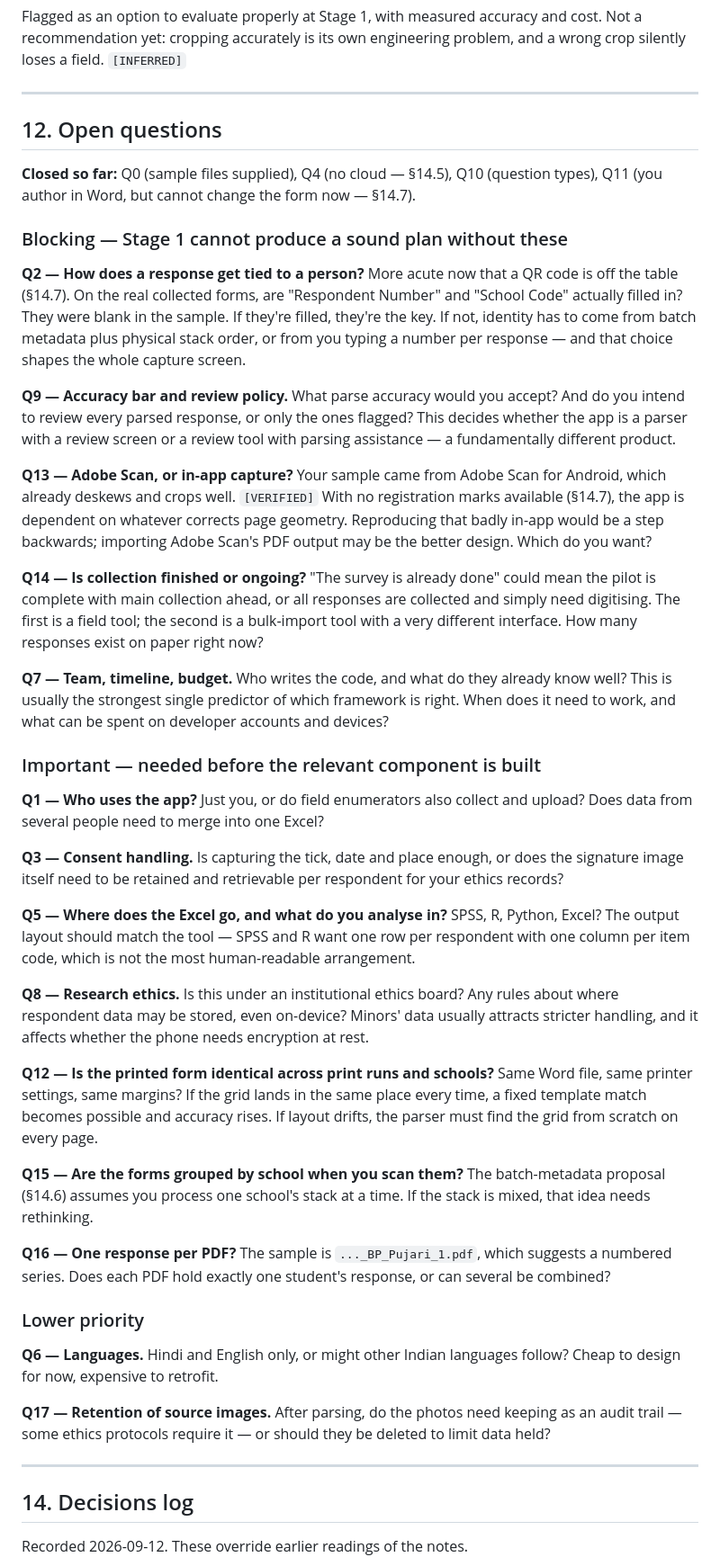
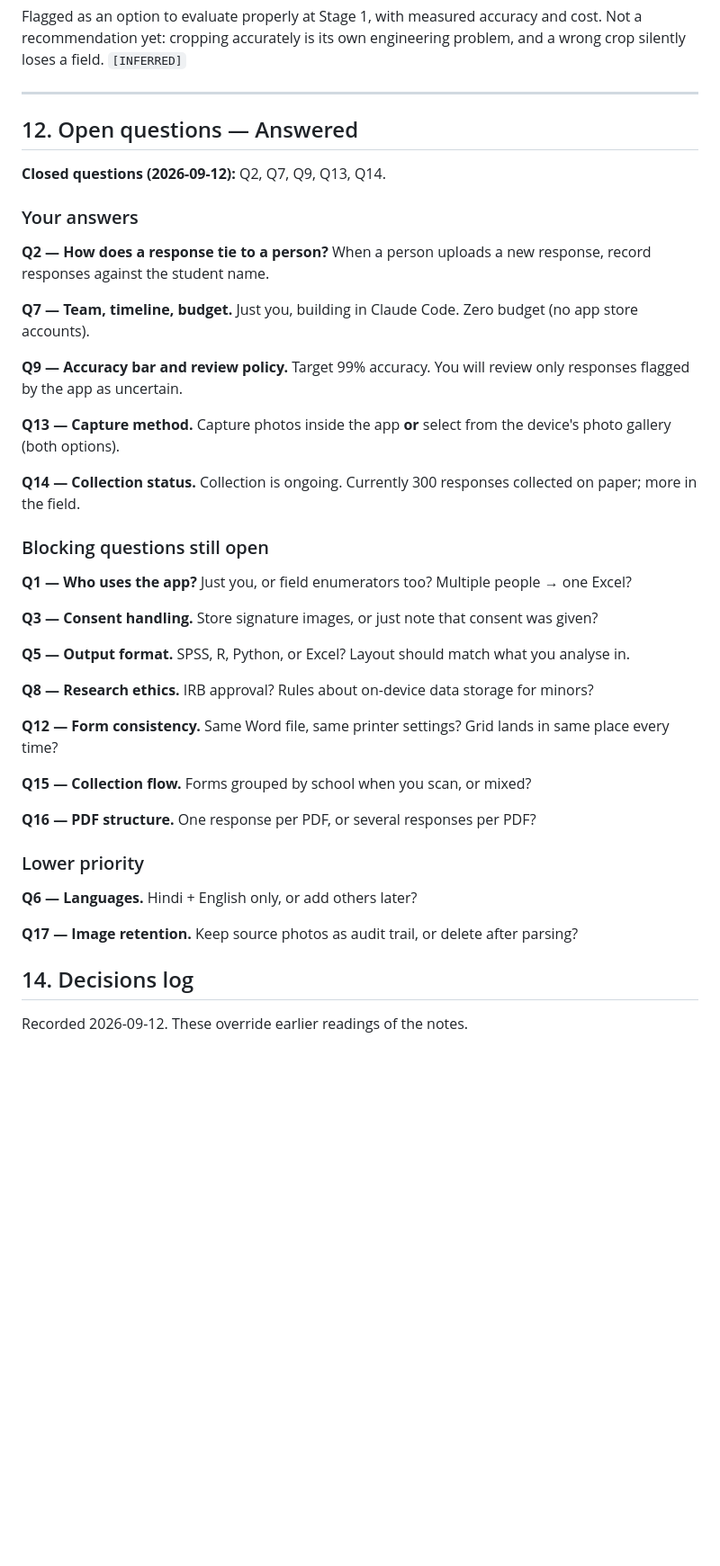
Before and after one commit to shruti9805/research-app, a Markdown page: PRODUCT.md, the part around the change. Shown at 90% size. Rendered like a GitHub page; blank space fills up the shorter version.

Commit message:
Update PRODUCT.md with blocking question answers

```diff
--- a/PRODUCT.md
+++ b/PRODUCT.md
@@ -372,75 +372,49 @@ silently loses a field. `[INFERRED]`
 
 ---
 
-## 12. Open questions
+## 12. Open questions — Answered
 
-**Closed so far:** Q0 (sample files supplied), Q4 (no cloud — §14.5), Q10 (question types),
-Q11 (you author in Word, but cannot change the form now — §14.7).
+**Closed questions (2026-09-12):** Q2, Q7, Q9, Q13, Q14.
 
-### Blocking — Stage 1 cannot produce a sound plan without these
+### Your answers
 
-**Q2 — How does a response get tied to a person?** More acute now that a QR code is off the
-table (§14.7). On the real collected forms, are "Respondent Number" and "School Code" actually
-filled in? They were blank in the sample. If they're filled, they're the key. If not, identity
-has to come from batch metadata plus physical stack order, or from you typing a number per
-response — and that choice shapes the whole capture screen.
+**Q2 — How does a response tie to a person?**
+When a person uploads a new response, record responses against the student name.
 
-**Q9 — Accuracy bar and review policy.** What parse accuracy would you accept? And do you
-intend to review every parsed response, or only the ones flagged? This decides whether the app
-is a parser with a review screen or a review tool with parsing assistance — a fundamentally
-different product.
+**Q7 — Team, timeline, budget.**
+Just you, building in Claude Code. Zero budget (no app store accounts).
 
-**Q13 — Adobe Scan, or in-app capture?** Your sample came from Adobe Scan for Android, which
-already deskews and crops well. `[VERIFIED]` With no registration marks available (§14.7), the
-app is dependent on whatever corrects page geometry. Reproducing that badly in-app would be a
-step backwards; importing Adobe Scan's PDF output may be the better design. Which do you want?
+**Q9 — Accuracy bar and review policy.**
+Target 99% accuracy. You will review only responses flagged by the app as uncertain.
 
-**Q14 — Is collection finished or ongoing?** "The survey is already done" could mean the
-pilot is complete with main collection ahead, or all responses are collected and simply need
-digitising. The first is a field tool; the second is a bulk-import tool with a very different
-interface. How many responses exist on paper right now?
+**Q13 — Capture method.**
+Capture photos inside the app **or** select from the device's photo gallery (both options).
 
-**Q7 — Team, timeline, budget.** Who writes the code, and what do they already know well? This
-is usually the strongest single predictor of which framework is right. When does it need to
-work, and what can be spent on developer accounts and devices?
+**Q14 — Collection status.**
+Collection is ongoing. Currently 300 responses collected on paper; more in the field.
 
-### Important — needed before the relevant component is built
+### Blocking questions still open
 
-**Q1 — Who uses the app?** Just you, or do field enumerators also collect and upload? Does
-data from several people need to merge into one Excel?
+**Q1 — Who uses the app?** Just you, or field enumerators too? Multiple people → one Excel?
 
-**Q3 — Consent handling.** Is capturing the tick, date and place enough, or does the signature
-image itself need to be retained and retrievable per respondent for your ethics records?
+**Q3 — Consent handling.** Store signature images, or just note that consent was given?
 
-**Q5 — Where does the Excel go, and what do you analyse in?** SPSS, R, Python, Excel? The
-output layout should match the tool — SPSS and R want one row per respondent with one column
-per item code, which is not the most human-readable arrangement.
+**Q5 — Output format.** SPSS, R, Python, or Excel? Layout should match what you analyse in.
 
-**Q8 — Research ethics.** Is this under an institutional ethics board? Any rules about where
-respondent data may be stored, even on-device? Minors' data usually attracts stricter handling,
-and it affects whether the phone needs encryption at rest.
+**Q8 — Research ethics.** IRB approval? Rules about on-device data storage for minors?
 
-**Q12 — Is the printed form identical across print runs and schools?** Same Word file, same
-printer settings, same margins? If the grid lands in the same place every time, a fixed
-template match becomes possible and accuracy rises. If layout drifts, the parser must find the
-grid from scratch on every page.
+**Q12 — Form consistency.** Same Word file, same printer settings? Grid lands in same place every time?
 
-**Q15 — Are the forms grouped by school when you scan them?** The batch-metadata proposal
-(§14.6) assumes you process one school's stack at a time. If the stack is mixed, that idea
-needs rethinking.
+**Q15 — Collection flow.** Forms grouped by school when you scan, or mixed?
 
-**Q16 — One response per PDF?** The sample is `..._BP_Pujari_1.pdf`, which suggests a numbered
-series. Does each PDF hold exactly one student's response, or can several be combined?
+**Q16 — PDF structure.** One response per PDF, or several responses per PDF?
 
 ### Lower priority
 
-**Q6 — Languages.** Hindi and English only, or might other Indian languages follow? Cheap to
-design for now, expensive to retrofit.
+**Q6 — Languages.** Hindi + English only, or add others later?
 
-**Q17 — Retention of source images.** After parsing, do the photos need keeping as an audit
-trail — some ethics protocols require it — or should they be deleted to limit data held?
+**Q17 — Image retention.** Keep source photos as audit trail, or delete after parsing?
 
----
 
 ## 14. Decisions log
 
```
